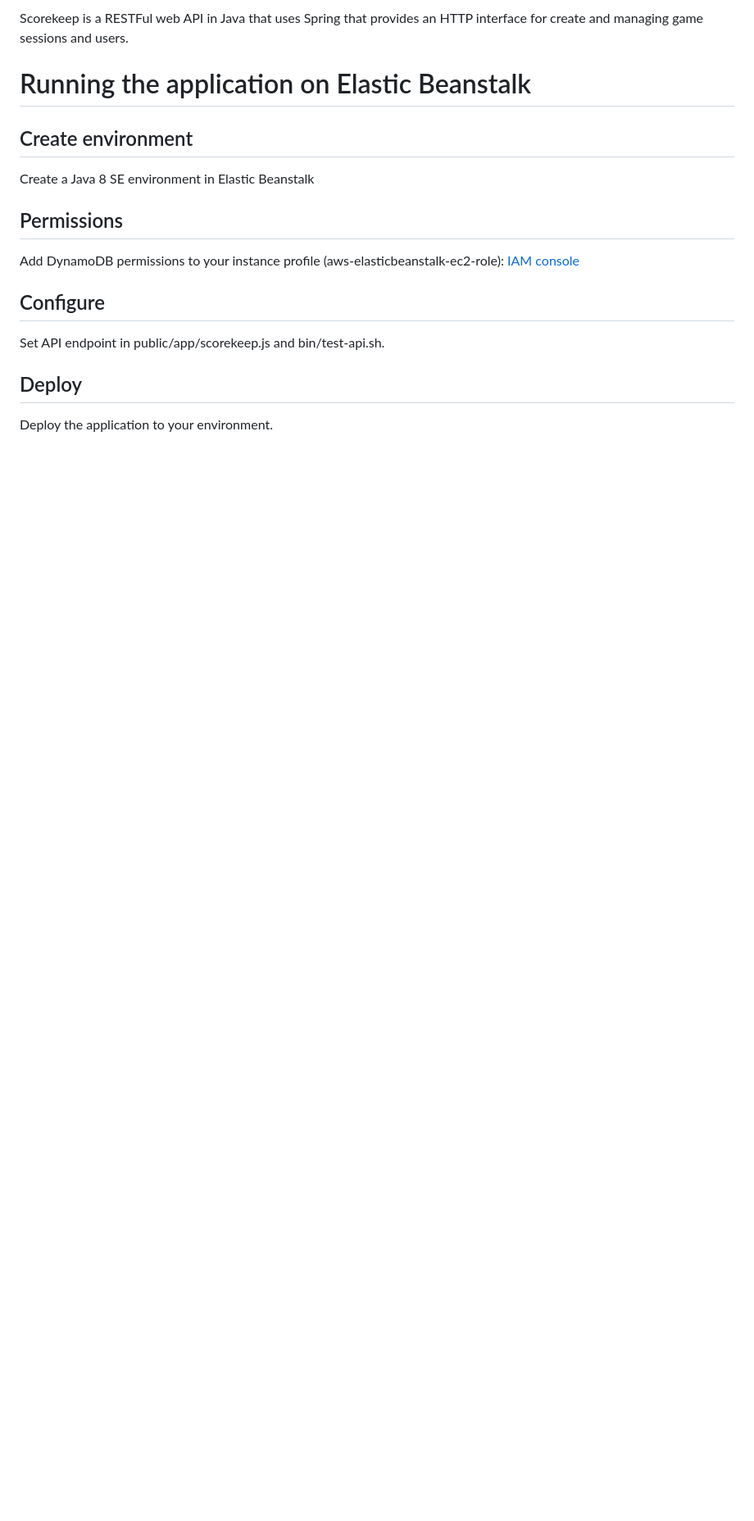
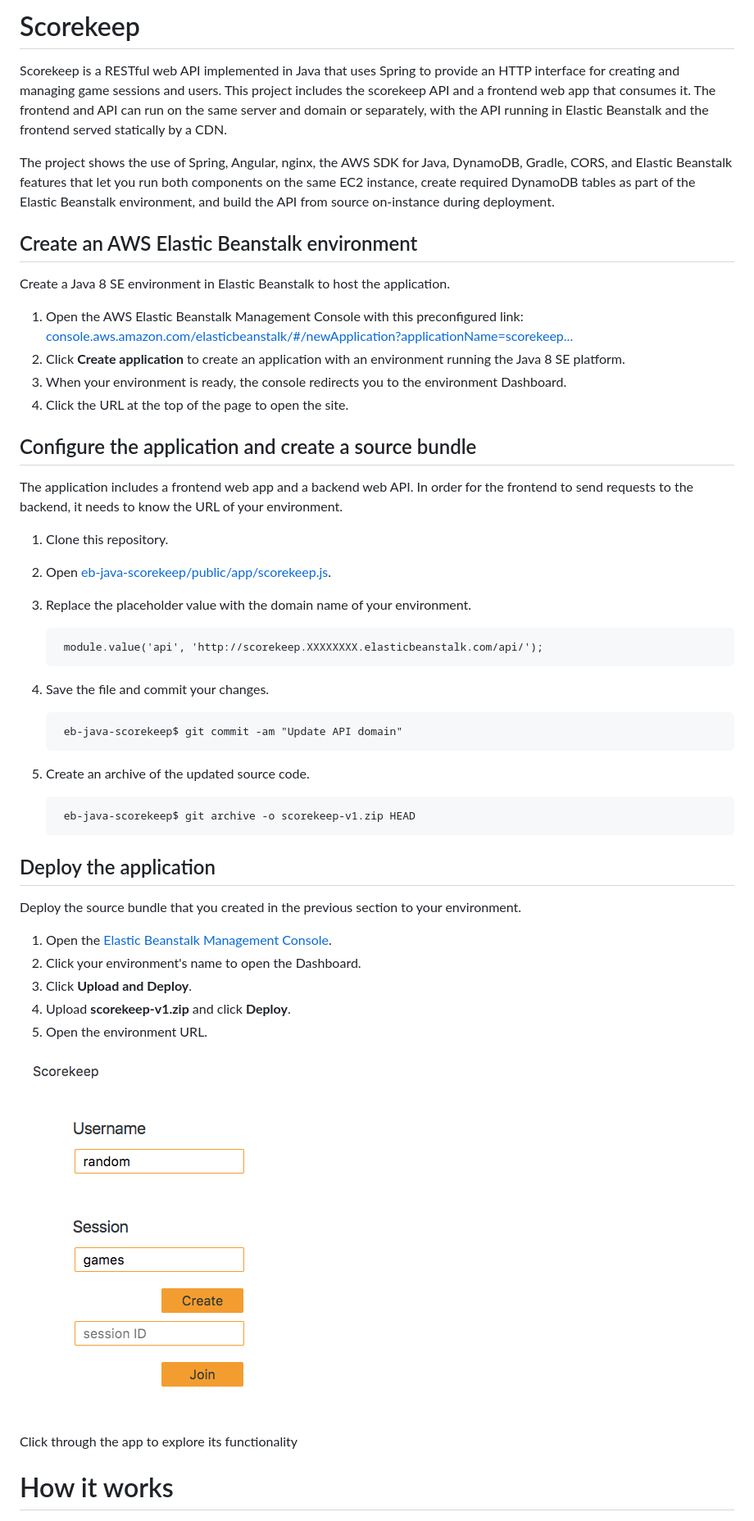
Before and after one commit to aws-samples/eb-java-scorekeep, a Markdown page: README.md, the part around the change printed below. Shown: that part at 82% size. Drawn GitHub-style; pictures changed too: img/scorekeep-frontpage.png (added); blank space fills up the shorter version.

```diff
--- a/README.md
+++ b/README.md
@@ -1,15 +1,45 @@
-Scorekeep is a RESTFul web API in Java that uses Spring that provides an HTTP interface for create and managing game sessions and users.
+# Scorekeep
+Scorekeep is a RESTful web API implemented in Java that uses Spring to provide an HTTP interface for creating and managing game sessions and users. This project includes the scorekeep API and a frontend web app that consumes it. The frontend and API can run on the same server and domain or separately, with the API running in Elastic Beanstalk and the frontend served statically by a CDN.
 
-# Running the application on Elastic Beanstalk
+The project shows the use of Spring, Angular, nginx, the AWS SDK for Java, DynamoDB, Gradle, CORS, and Elastic Beanstalk features that let you run both components on the same EC2 instance, create required DynamoDB tables as part of the Elastic Beanstalk environment, and build the API from source on-instance during deployment.
 
-## Create environment
-Create a Java 8 SE environment in Elastic Beanstalk
+## Create an AWS Elastic Beanstalk environment
+Create a Java 8 SE environment in Elastic Beanstalk to host the application.
 
-## Permissions
-Add DynamoDB permissions to your instance profile (aws-elasticbeanstalk-ec2-role): [IAM console](https://console.aws.amazon.com/iam/home#roles)
+1. Open the AWS Elastic Beanstalk Management Console with this preconfigured link: [console.aws.amazon.com/elasticbeanstalk/#/newApplication?applicationName=scorekeep...](https://console.aws.amazon.com/elasticbeanstalk/#/newApplication?applicationName=scorekeep&solutionStackName=Java)
+2. Click **Create application** to create an application with an environment running the Java 8 SE platform.
+3. When your environment is ready, the console redirects you to the environment Dashboard.
+4. Click the URL at the top of the page to open the site.
 
-## Configure
-Set API endpoint in public/app/scorekeep.js and bin/test-api.sh.
+## Configure the application and create a source bundle
+The application includes a frontend web app and a backend web API. In order for the frontend to send requests to the backend, it needs to know the URL of your environment.
 
-## Deploy
-Deploy the application to your environment.
+1. Clone this repository.
+2. Open [eb-java-scorekeep/public/app/scorekeep.js](https://github.com/awslabs/eb-java-scorekeep/blob/master/public/app/scorekeep.js).
+3. Replace the placeholder value with the domain name of your environment.
+
+        module.value('api', 'http://scorekeep.XXXXXXXX.elasticbeanstalk.com/api/');
+
+4. Save the file and commit your changes.
+
+        eb-java-scorekeep$ git commit -am "Update API domain"
+
+5. Create an archive of the updated source code.
+
+        eb-java-scorekeep$ git archive -o scorekeep-v1.zip HEAD
+
+## Deploy the application
+Deploy the source bundle that you created in the previous section to your environment.
+
+1. Open the [Elastic Beanstalk Management Console](console.aws.amazon.com/elasticbeanstalk/home).
+2. Click your environment's name to open the Dashboard.
+3. Click **Upload and Deploy**.
+4. Upload **scorekeep-v1.zip** and click **Deploy**.
+5. Open the environment URL.
+
+![Scorekeep front page](/img/scorekeep-frontpage.png)
+
+Click through the app to explore its functionality
+
+# How it works
+
```
Also changed, not shown: other parts of README.md (+48 -4 lines), 1 other file.
